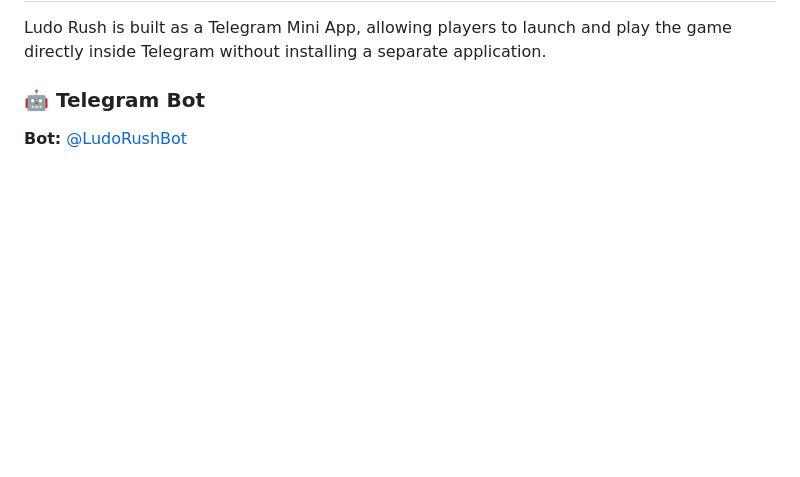
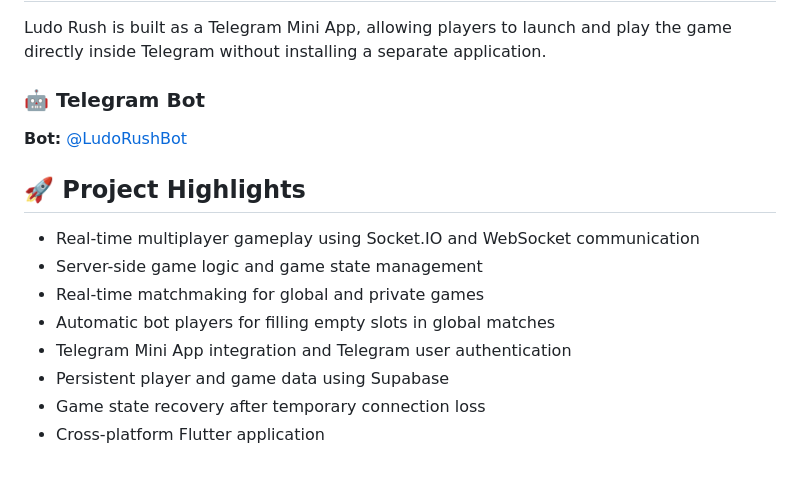
Before and after one commit to brtimohammmad-dotcom/ludo, a Markdown page: README.md, the part around the change. Drawn GitHub-style; blank space fills up the shorter version.

```diff
--- a/README.md
+++ b/README.md
@@ -103,3 +103,14 @@ Ludo Rush is built as a Telegram Mini App, allowing players to launch and play t
 ### 🤖 Telegram Bot
 
 **Bot:** [@LudoRushBot](https://t.me/LudoRushBot)
+
+## 🚀 Project Highlights
+
+- Real-time multiplayer gameplay using Socket.IO and WebSocket communication
+- Server-side game logic and game state management
+- Real-time matchmaking for global and private games
+- Automatic bot players for filling empty slots in global matches
+- Telegram Mini App integration and Telegram user authentication
+- Persistent player and game data using Supabase
+- Game state recovery after temporary connection loss
+- Cross-platform Flutter application
```
